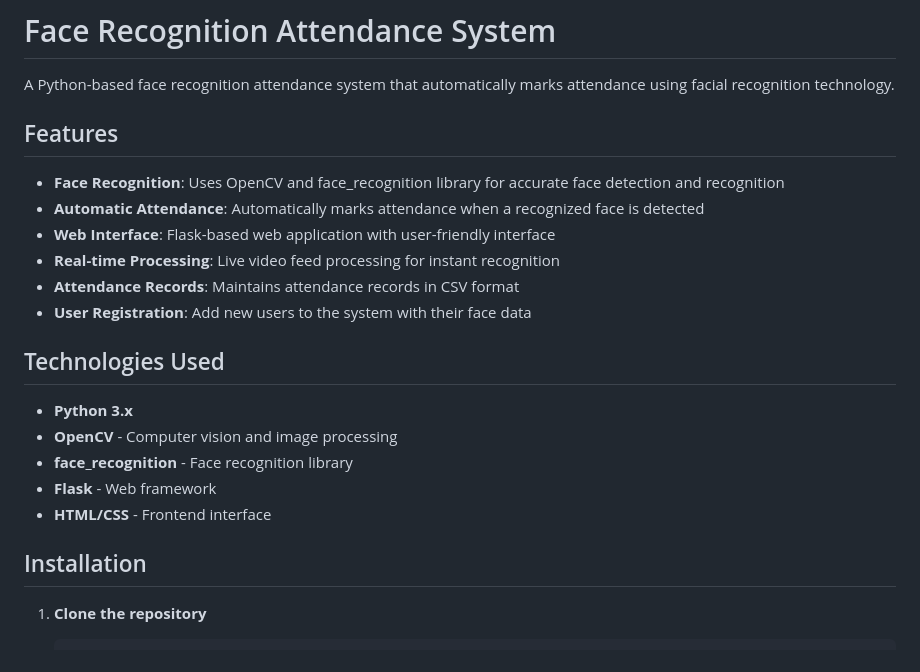
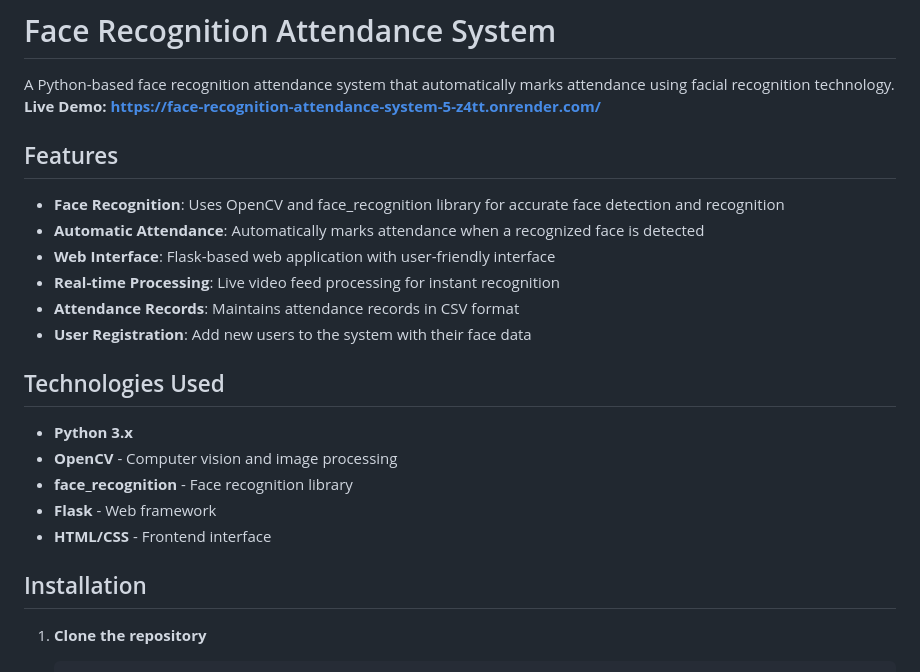
Before and after one commit to yashvardhansinghjadon/Face_Recognition_Attendance_System, a Markdown page: README.md, the part around one of its changes. GitHub-like rendering.

````diff
--- a/README.md
+++ b/README.md
@@ -1,9 +1,9 @@
 # Face Recognition Attendance System
 
 A Python-based face recognition attendance system that automatically marks attendance using facial recognition technology.
+**Live Demo: https://face-recognition-attendance-system-5-z4tt.onrender.com/**
 
 ## Features
-
 - **Face Recognition**: Uses OpenCV and face_recognition library for accurate face detection and recognition
 - **Automatic Attendance**: Automatically marks attendance when a recognized face is detected
 - **Web Interface**: Flask-based web application with user-friendly interface
@@ -12,7 +12,6 @@ A Python-based face recognition attendance system that automatically marks atten
 - **User Registration**: Add new users to the system with their face data
 
 ## Technologies Used
-
 - **Python 3.x**
 - **OpenCV** - Computer vision and image processing
 - **face_recognition** - Face recognition library
@@ -20,7 +19,6 @@ A Python-based face recognition attendance system that automatically marks atten
 - **HTML/CSS** - Frontend interface
 
 ## Installation
-
 1. **Clone the repository**
    ```bash
    git clone https://github.com/yashvardhansinghjadon/Face_Recognition_Attendance_System.git
````
Also changed, not shown: other parts of README.md (+0 -8 lines).
